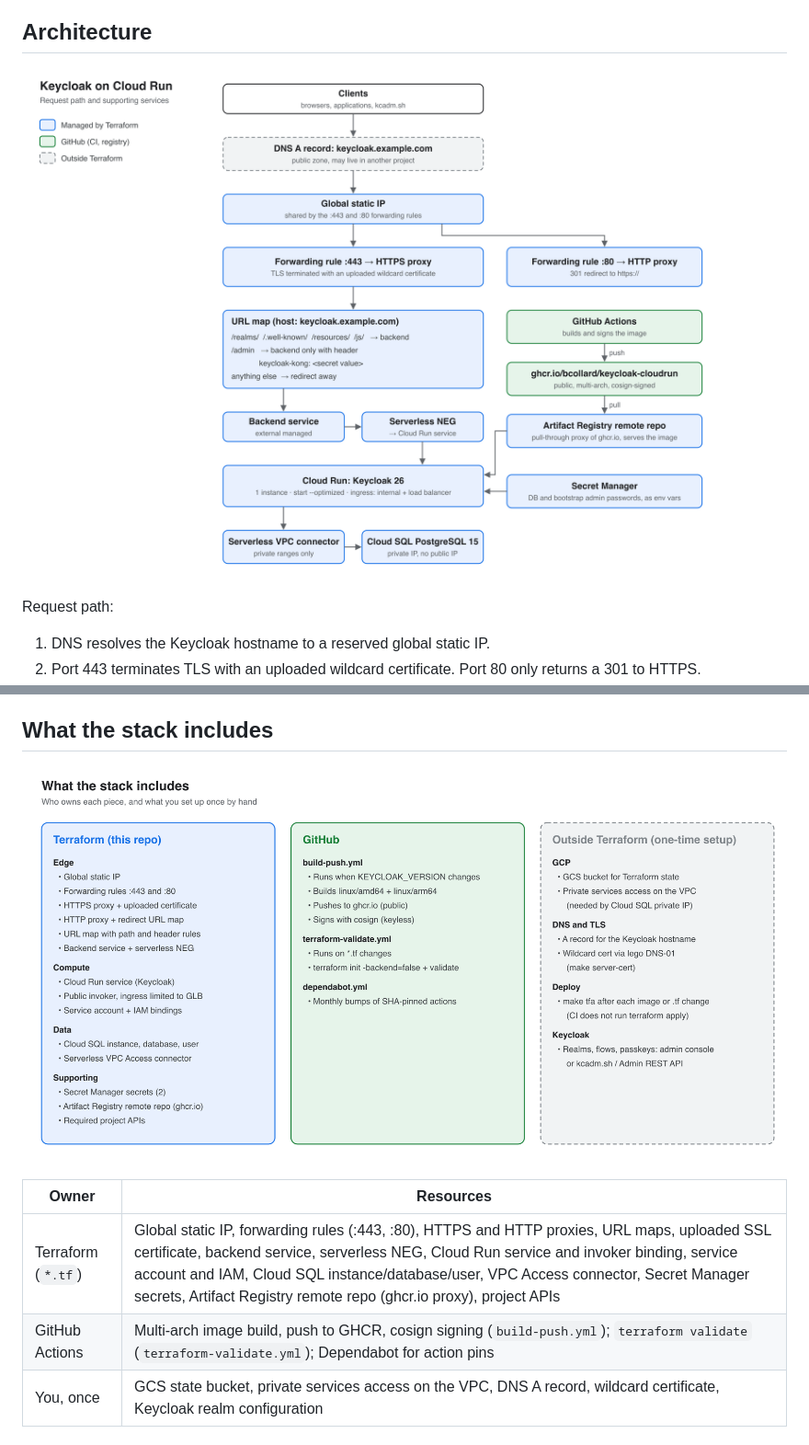
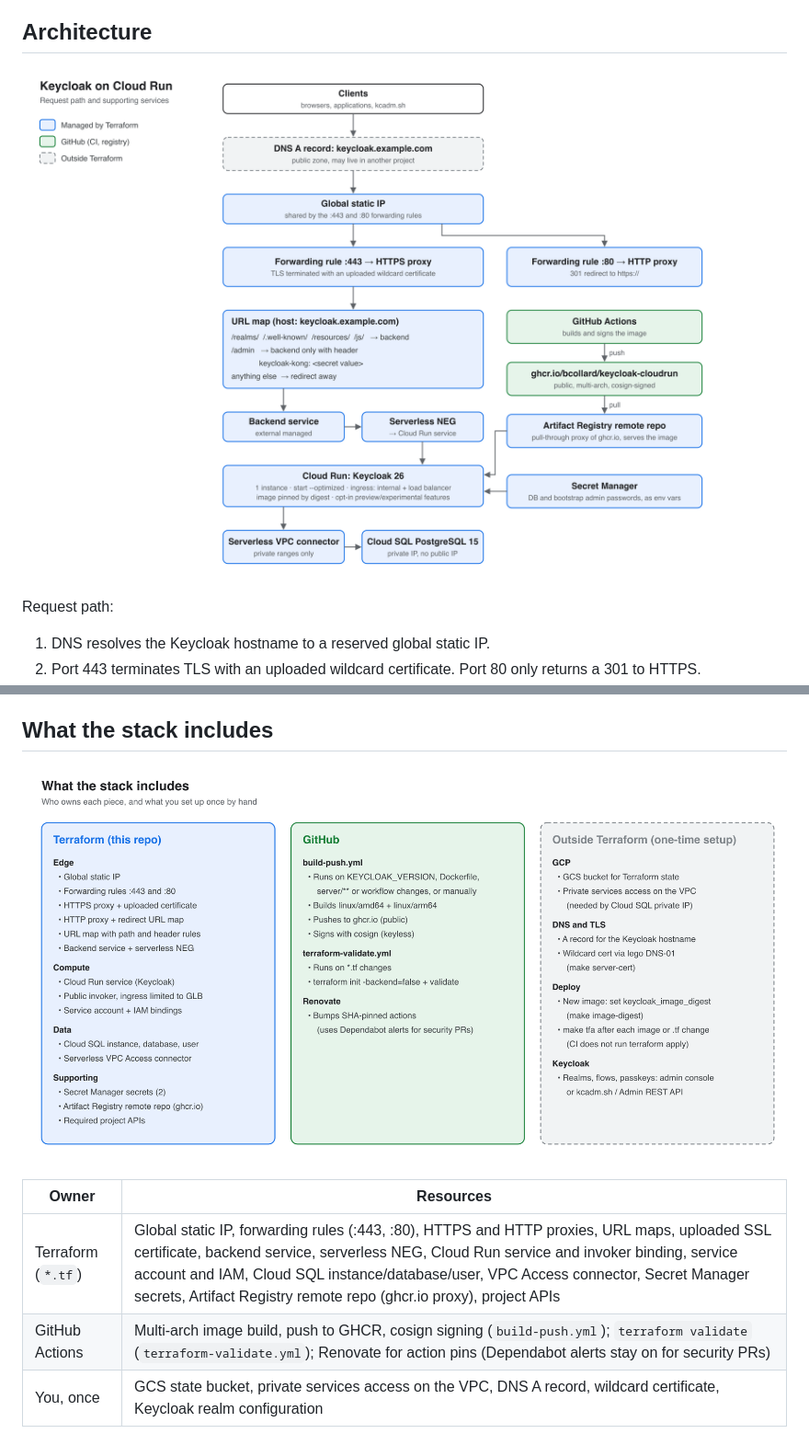
Before and after one commit to bcollard/keycloak-cloudrun, a Markdown page: README.md, 2 parts joined by grey strips. Shown at 92% size. Rendered like a GitHub page; pictures changed too: docs/img/architecture.png, docs/img/stack.png.

Commit message:
update diagrams for digest deploys, feature flags, build triggers and Renovate
Co-Authored-By: Claude Opus 5.5 <noreply@anthropic.com>

```diff
--- a/README.md
+++ b/README.md
@@ -28,7 +28,7 @@ Request path:
 | Owner | Resources |
 |---|---|
 | Terraform (`*.tf`) | Global static IP, forwarding rules (:443, :80), HTTPS and HTTP proxies, URL maps, uploaded SSL certificate, backend service, serverless NEG, Cloud Run service and invoker binding, service account and IAM, Cloud SQL instance/database/user, VPC Access connector, Secret Manager secrets, Artifact Registry remote repo (ghcr.io proxy), project APIs |
-| GitHub Actions | Multi-arch image build, push to GHCR, cosign signing (`build-push.yml`); `terraform validate` (`terraform-validate.yml`); Dependabot for action pins |
+| GitHub Actions | Multi-arch image build, push to GHCR, cosign signing (`build-push.yml`); `terraform validate` (`terraform-validate.yml`); Renovate for action pins (Dependabot alerts stay on for security PRs) |
 | You, once | GCS state bucket, private services access on the VPC, DNS A record, wildcard certificate, Keycloak realm configuration |
 
 ## Prerequisites
```
Also changed, not shown: 3 other files.
